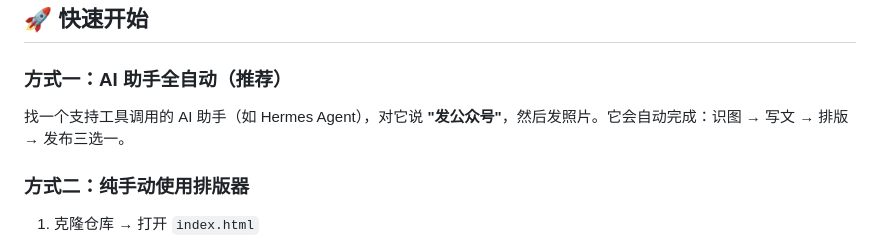
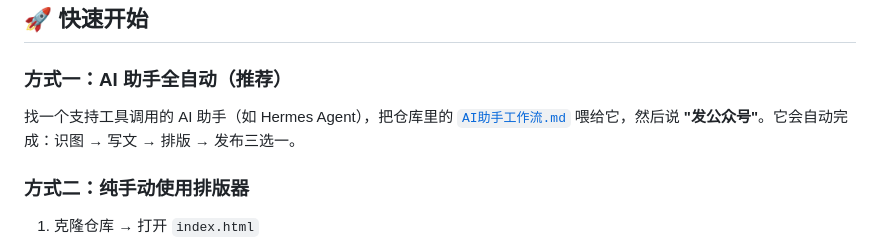
Before and after one commit to uokooo/wechat-auto-publisher, a Markdown page: README.md, the part around the change. Drawn GitHub-style.

Commit message:
📝 README加AI工作流文件入口

```diff
--- a/README.md
+++ b/README.md
@@ -114,7 +114,7 @@ AI：Markdown 写入本地排版器，发链接给你
 
 ### 方式一：AI 助手全自动（推荐）
 
-找一个支持工具调用的 AI 助手（如 Hermes Agent），对它说 **"发公众号"**，然后发照片。它会自动完成：识图 → 写文 → 排版 → 发布三选一。
+找一个支持工具调用的 AI 助手（如 Hermes Agent），把仓库里的 [`AI助手工作流.md`](./AI助手工作流.md) 喂给它，然后说 **"发公众号"**。它会自动完成：识图 → 写文 → 排版 → 发布三选一。
 
 ### 方式二：纯手动使用排版器
 
```
